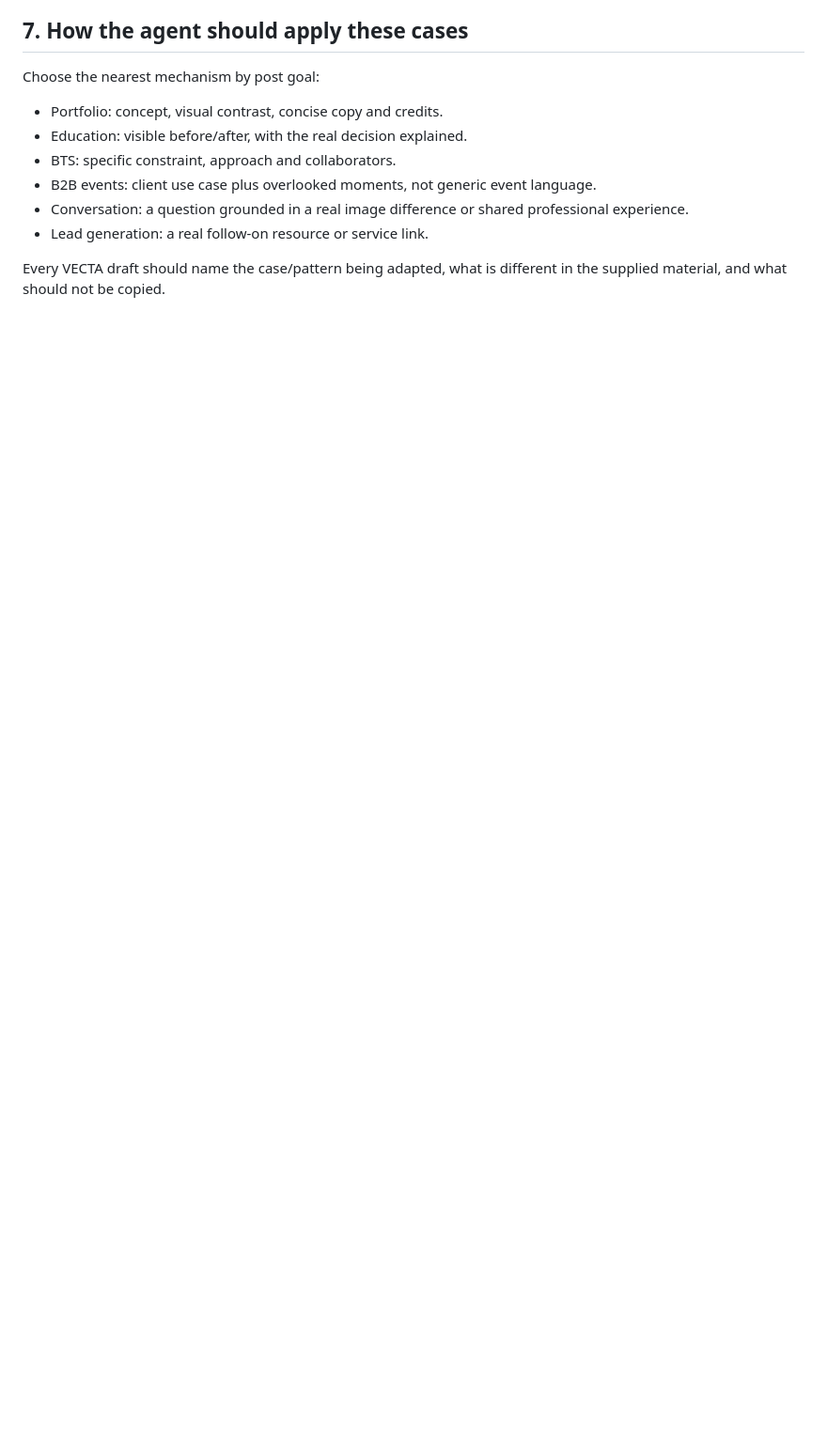
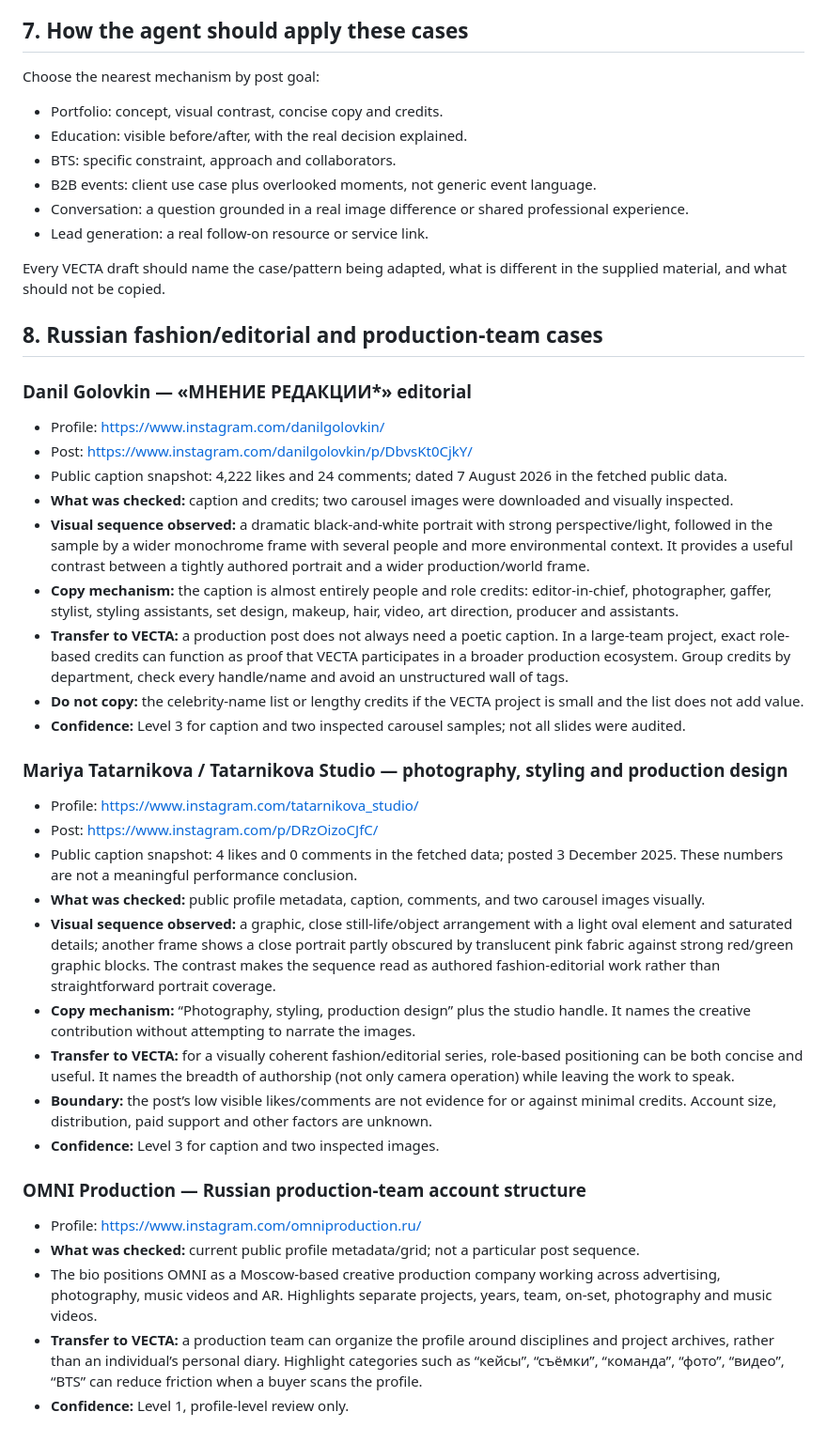
Before and after one commit to htj6hgnngd-prog/Event-, a Markdown page: content-agent/POST_CASE_STUDIES.md, the part around the change. Shown at 94% size. GitHub-like rendering; blank space fills up the shorter version.

Commit message:
Add Russian fashion and production team case studies

```diff
--- a/content-agent/POST_CASE_STUDIES.md
+++ b/content-agent/POST_CASE_STUDIES.md
@@ -166,3 +166,34 @@ Choose the nearest mechanism by post goal:
 - Lead generation: a real follow-on resource or service link.
 
 Every VECTA draft should name the case/pattern being adapted, what is different in the supplied material, and what should not be copied.
+
+## 8. Russian fashion/editorial and production-team cases
+
+### Danil Golovkin — «МНЕНИЕ РЕДАКЦИИ*» editorial
+- Profile: https://www.instagram.com/danilgolovkin/
+- Post: https://www.instagram.com/danilgolovkin/p/DbvsKt0CjkY/
+- Public caption snapshot: 4,222 likes and 24 comments; dated 7 August 2026 in the fetched public data.
+- **What was checked:** caption and credits; two carousel images were downloaded and visually inspected.
+- **Visual sequence observed:** a dramatic black-and-white portrait with strong perspective/light, followed in the sample by a wider monochrome frame with several people and more environmental context. It provides a useful contrast between a tightly authored portrait and a wider production/world frame.
+- **Copy mechanism:** the caption is almost entirely people and role credits: editor-in-chief, photographer, gaffer, stylist, styling assistants, set design, makeup, hair, video, art direction, producer and assistants.
+- **Transfer to VECTA:** a production post does not always need a poetic caption. In a large-team project, exact role-based credits can function as proof that VECTA participates in a broader production ecosystem. Group credits by department, check every handle/name and avoid an unstructured wall of tags.
+- **Do not copy:** the celebrity-name list or lengthy credits if the VECTA project is small and the list does not add value.
+- **Confidence:** Level 3 for caption and two inspected carousel samples; not all slides were audited.
+
+### Mariya Tatarnikova / Tatarnikova Studio — photography, styling and production design
+- Profile: https://www.instagram.com/tatarnikova_studio/
+- Post: https://www.instagram.com/p/DRzOizoCJfC/
+- Public caption snapshot: 4 likes and 0 comments in the fetched data; posted 3 December 2025. These numbers are not a meaningful performance conclusion.
+- **What was checked:** public profile metadata, caption, comments, and two carousel images visually.
+- **Visual sequence observed:** a graphic, close still-life/object arrangement with a light oval element and saturated details; another frame shows a close portrait partly obscured by translucent pink fabric against strong red/green graphic blocks. The contrast makes the sequence read as authored fashion-editorial work rather than straightforward portrait coverage.
+- **Copy mechanism:** “Photography, styling, production design” plus the studio handle. It names the creative contribution without attempting to narrate the images.
+- **Transfer to VECTA:** for a visually coherent fashion/editorial series, role-based positioning can be both concise and useful. It names the breadth of authorship (not only camera operation) while leaving the work to speak.
+- **Boundary:** the post’s low visible likes/comments are not evidence for or against minimal credits. Account size, distribution, paid support and other factors are unknown.
+- **Confidence:** Level 3 for caption and two inspected images.
+
+### OMNI Production — Russian production-team account structure
+- Profile: https://www.instagram.com/omniproduction.ru/
+- **What was checked:** current public profile metadata/grid; not a particular post sequence.
+- The bio positions OMNI as a Moscow-based creative production company working across advertising, photography, music videos and AR. Highlights separate projects, years, team, on-set, photography and music videos.
+- **Transfer to VECTA:** a production team can organize the profile around disciplines and project archives, rather than an individual’s personal diary. Highlight categories such as “кейсы”, “съёмки”, “команда”, “фото”, “видео”, “BTS” can reduce friction when a buyer scans the profile.
+- **Confidence:** Level 1, profile-level review only.
```
